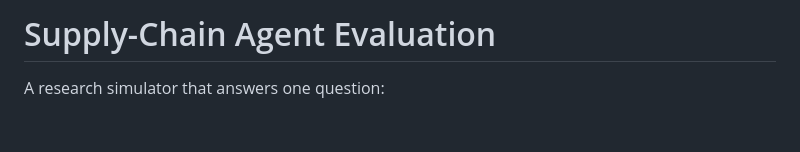
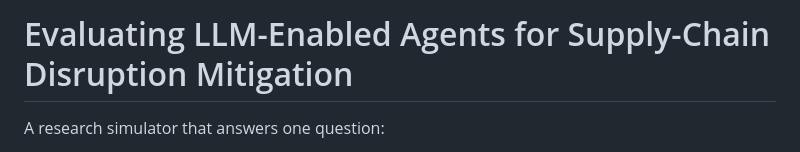
Before and after one commit to yassineerraji/ResearchStudy, a Markdown page: README.md, the part around the change. GitHub-like rendering; blank space fills up the shorter version.

```diff
--- a/README.md
+++ b/README.md
@@ -1,4 +1,4 @@
-# Supply-Chain Agent Evaluation
+# Evaluating LLM-Enabled Agents for Supply-Chain Disruption Mitigation
 
 A research simulator that answers one question:
 
```
